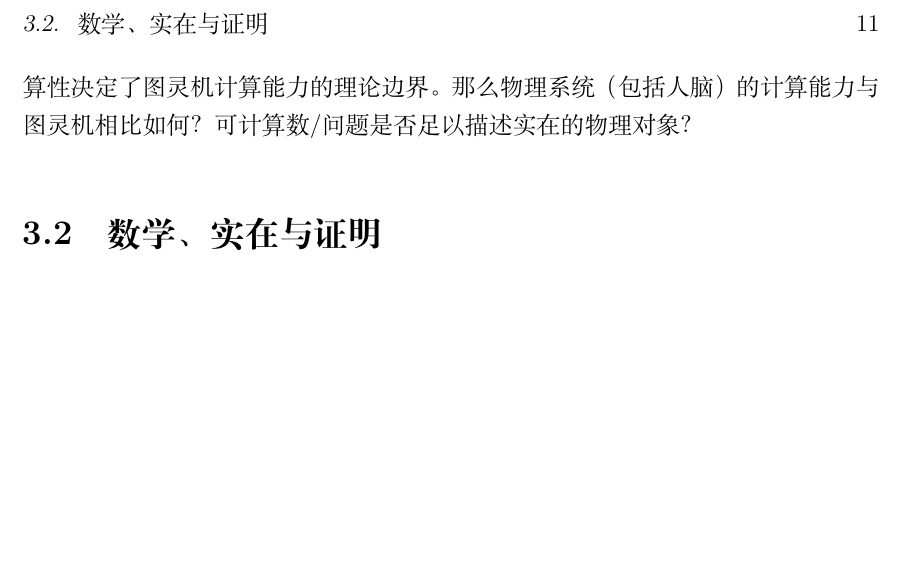
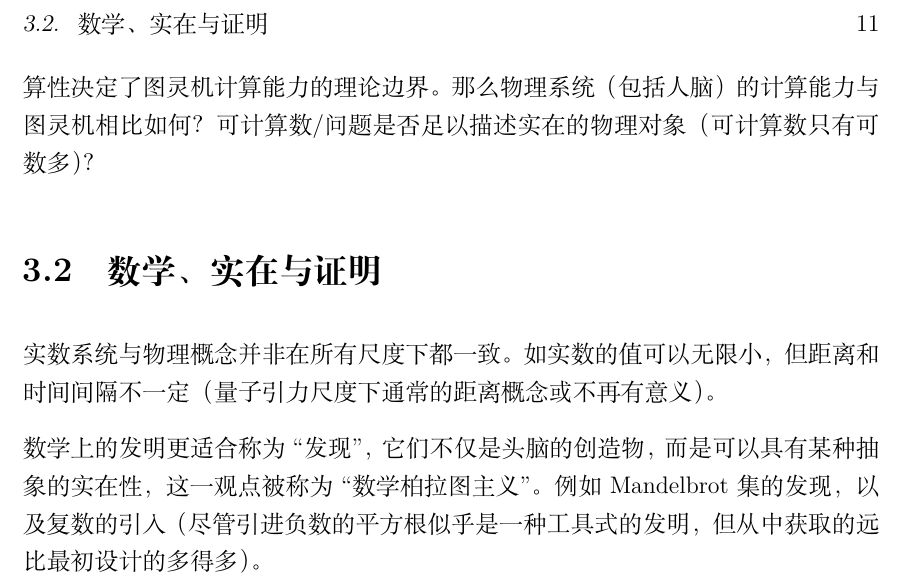
Before and after one commit to Nithouson/Book-Notes, a LaTeX book (main.tex, which reads books/The emperor's new mind.tex): part of page 17 of 52, cut so that both start at the same text, the shorter picture padded with empty space. Compiled offline with XeLaTeX; a missing font is replaced by an installed copy or a similar font.

Commit message:
Updates from Overleaf

```diff
--- a/books/The emperor's new mind.tex
+++ b/books/The emperor's new mind.tex
@@ -23,6 +23,9 @@
 
 \par 一个人的个性和自我认知与其组成成分无关（同种基本粒子是全同的），而是体现在这些成分的排列模式。强人工智能进一步认为，这一排列模式的信息被无损地翻译为另一种形式时，人的个性保持不变，其意识和知觉继续存留。这引出科幻中“超距传送”的设想，即以电磁信号束发送人的完整信息，在目的地重新装配。这是旅行还是复制？如果出发地的人不销毁，知觉会同时存在两个地方吗？
 
-\par Church-Turing论题认为，图灵机（或$\lambda$-演算等等价概念）定义了算法，即我们认为的机械的逻辑或数学运算。利用Cantor对角线法可以证明停机问题（$HALT_{TM}$）不是可判定的，且可以找到一个算法，对任何可识别$HALT_{TM}$的算法（接受停机实例，对不停机实例可能拒绝或不停机），给出一个不停机实例使之不停机。可计算性决定了图灵机计算能力的理论边界。那么物理系统（包括人脑）的计算能力与图灵机相比如何？可计算数/问题是否足以描述实在的物理对象？
+\par Church-Turing论题认为，图灵机（或$\lambda$-演算等等价概念）定义了算法，即我们认为的机械的逻辑或数学运算。利用Cantor对角线法可以证明停机问题（$HALT_{TM}$）不是可判定的，且可以找到一个算法，对任何可识别$HALT_{TM}$的算法（接受停机实例，对不停机实例可能拒绝或不停机），给出一个不停机实例使之不停机。可计算性决定了图灵机计算能力的理论边界。那么物理系统（包括人脑）的计算能力与图灵机相比如何？可计算数/问题是否足以描述实在的物理对象（可计算数只有可数多）？
 
 \section{数学、实在与证明}
+\par 实数系统与物理概念并非在所有尺度下都一致。如实数的值可以无限小，但距离和时间间隔不一定（量子引力尺度下通常的距离概念或不再有意义）。
+
+\par 数学上的发明更适合称为``发现''，它们不仅是头脑的创造物，而是可以具有某种抽象的实在性，这一观点被称为``数学柏拉图主义''。例如Mandelbrot集的发现，以及复数的引入（尽管引进负数的平方根似乎是一种工具式的发明，但从中获取的远比最初设计的多得多）。
```
